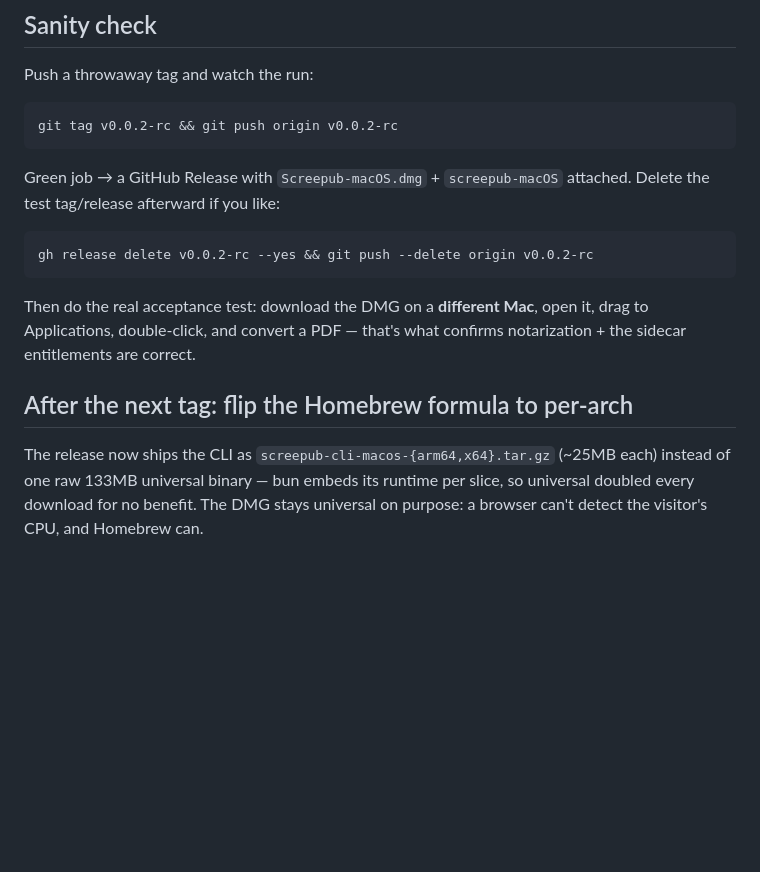
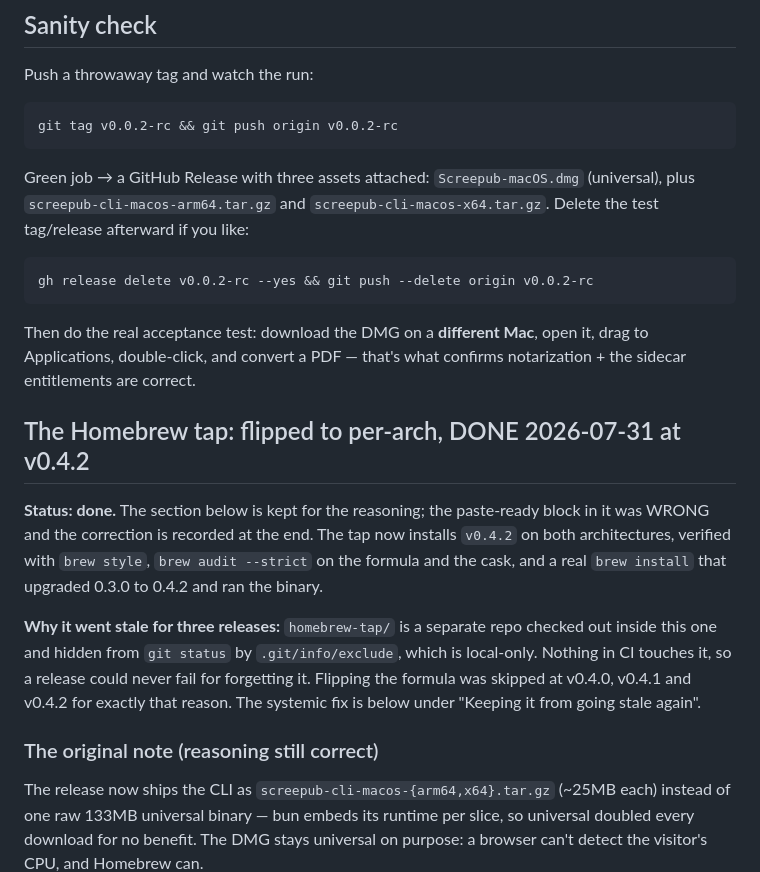
Before and after one commit to ssandweiss/screepub, a Markdown page: docs/release-secrets.md, the part around one of its changes. Drawn GitHub-style; blank space fills up the shorter version.

````diff
--- a/docs/release-secrets.md
+++ b/docs/release-secrets.md
@@ -48,8 +48,10 @@ Push a throwaway tag and watch the run:
 git tag v0.0.2-rc && git push origin v0.0.2-rc
 ```
 
-Green job → a GitHub Release with `Screepub-macOS.dmg` + `screepub-macOS`
-attached. Delete the test tag/release afterward if you like:
+Green job → a GitHub Release with three assets attached:
+`Screepub-macOS.dmg` (universal), plus `screepub-cli-macos-arm64.tar.gz`
+and `screepub-cli-macos-x64.tar.gz`. Delete the test tag/release
+afterward if you like:
 
 ```bash
 gh release delete v0.0.2-rc --yes && git push --delete origin v0.0.2-rc
@@ -59,7 +61,23 @@ Then do the real acceptance test: download the DMG on a **different Mac**,
 open it, drag to Applications, double-click, and convert a PDF — that's
 what confirms notarization + the sidecar entitlements are correct.
 
-## After the next tag: flip the Homebrew formula to per-arch
+## The Homebrew tap: flipped to per-arch, DONE 2026-07-31 at v0.4.2
+
+**Status: done.** The section below is kept for the reasoning; the
+paste-ready block in it was WRONG and the correction is recorded at the
+end. The tap now installs `v0.4.2` on both architectures, verified with
+`brew style`, `brew audit --strict` on the formula and the cask, and a
+real `brew install` that upgraded 0.3.0 to 0.4.2 and ran the binary.
+
+**Why it went stale for three releases:** `homebrew-tap/` is a separate
+repo checked out inside this one and hidden from `git status` by
+`.git/info/exclude`, which is local-only. Nothing in CI touches it, so a
+release could never fail for forgetting it. Flipping the formula was
+skipped at v0.4.0, v0.4.1 and v0.4.2 for exactly that reason. The
+systemic fix is below under "Keeping it from going stale again".
+
+### The original note (reasoning still correct)
+
 
 The release now ships the CLI as `screepub-cli-macos-{arm64,x64}.tar.gz`
 (~25MB each) instead of one raw 133MB universal binary — bun embeds its
````
Also changed, not shown: other parts of docs/release-secrets.md (+68 -0 lines).
